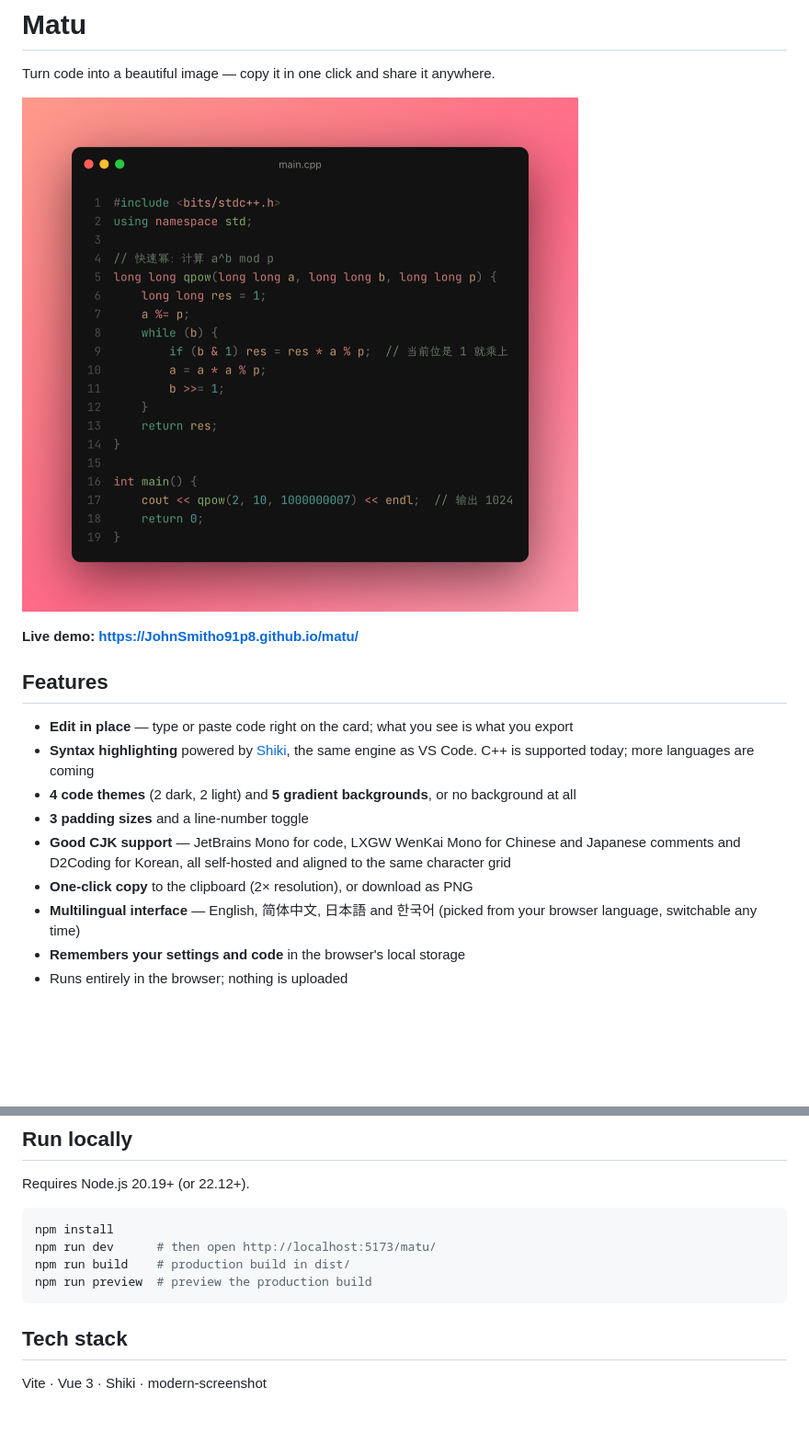
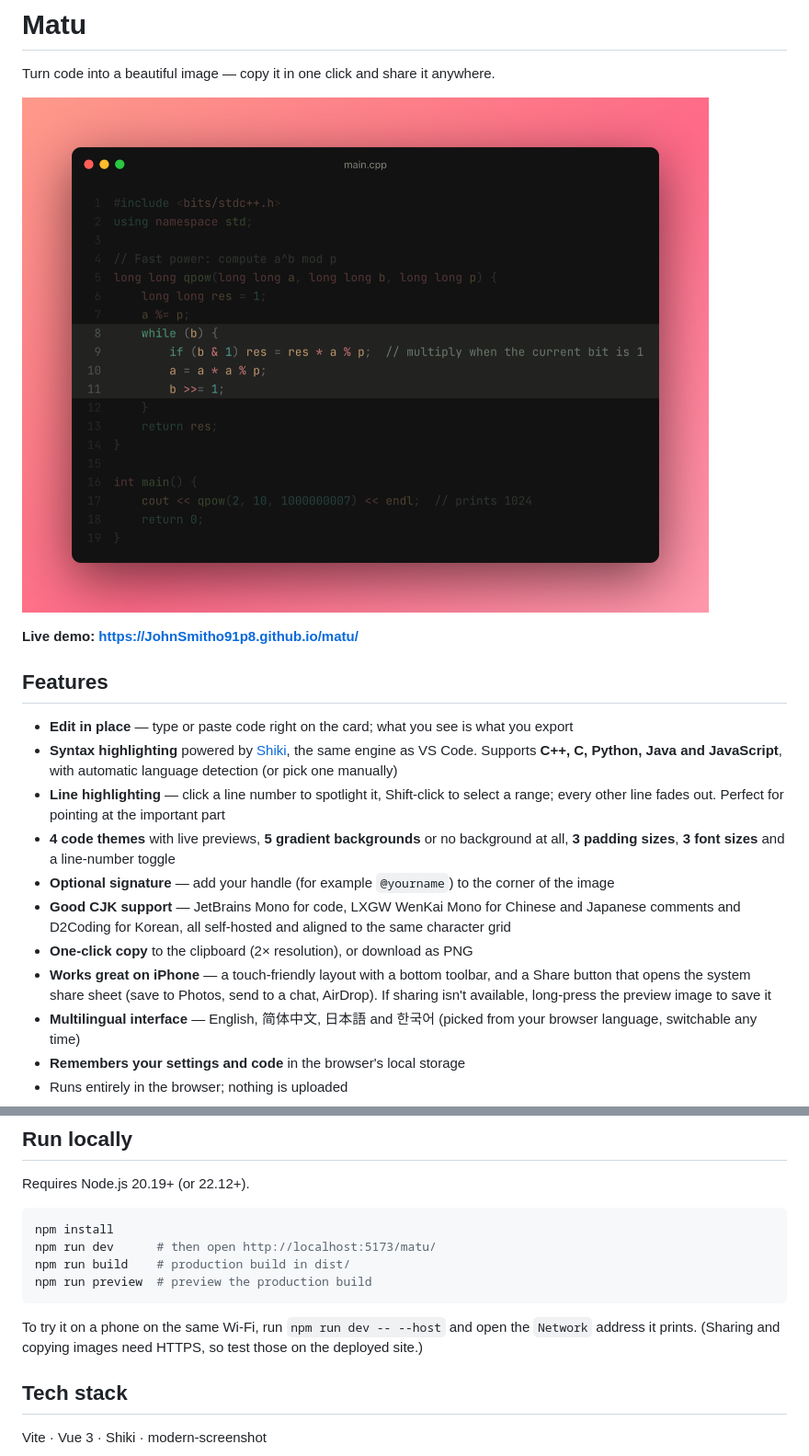
Before and after one commit to JohnSmitho91p8/matu, a Markdown page: README.md, 2 parts joined by grey strips. Shown at 92% size. Drawn GitHub-style; pictures changed too: docs/screenshot.png; blank space fills up the shorter version.

Commit message:
Update README with new features and screenshot

````diff
--- a/README.md
+++ b/README.md
@@ -11,11 +11,13 @@ Turn code into a beautiful image — copy it in one click and share it anywhere.
 ## Features
 
 - **Edit in place** — type or paste code right on the card; what you see is what you export
-- **Syntax highlighting** powered by [Shiki](https://shiki.style), the same engine as VS Code. C++ is supported today; more languages are coming
-- **4 code themes** (2 dark, 2 light) and **5 gradient backgrounds**, or no background at all
-- **3 padding sizes** and a line-number toggle
+- **Syntax highlighting** powered by [Shiki](https://shiki.style), the same engine as VS Code. Supports **C++, C, Python, Java and JavaScript**, with automatic language detection (or pick one manually)
+- **Line highlighting** — click a line number to spotlight it, Shift-click to select a range; every other line fades out. Perfect for pointing at the important part
+- **4 code themes** with live previews, **5 gradient backgrounds** or no background at all, **3 padding sizes**, **3 font sizes** and a line-number toggle
+- **Optional signature** — add your handle (for example `@yourname`) to the corner of the image
 - **Good CJK support** — JetBrains Mono for code, LXGW WenKai Mono for Chinese and Japanese comments and D2Coding for Korean, all self-hosted and aligned to the same character grid
 - **One-click copy** to the clipboard (2× resolution), or download as PNG
+- **Works great on iPhone** — a touch-friendly layout with a bottom toolbar, and a Share button that opens the system share sheet (save to Photos, send to a chat, AirDrop). If sharing isn't available, long-press the preview image to save it
 - **Multilingual interface** — English, 简体中文, 日本語 and 한국어 (picked from your browser language, switchable any time)
 - **Remembers your settings and code** in the browser's local storage
 - Runs entirely in the browser; nothing is uploaded
@@ -38,6 +40,8 @@ npm run build    # production build in dist/
 npm run preview  # preview the production build
 ```
 
+To try it on a phone on the same Wi-Fi, run `npm run dev -- --host` and open the `Network` address it prints. (Sharing and copying images need HTTPS, so test those on the deployed site.)
+
 ## Tech stack
 
 Vite · Vue 3 · Shiki · modern-screenshot
````
Also changed, not shown: README.zh-CN.md (+8 -4 lines).
